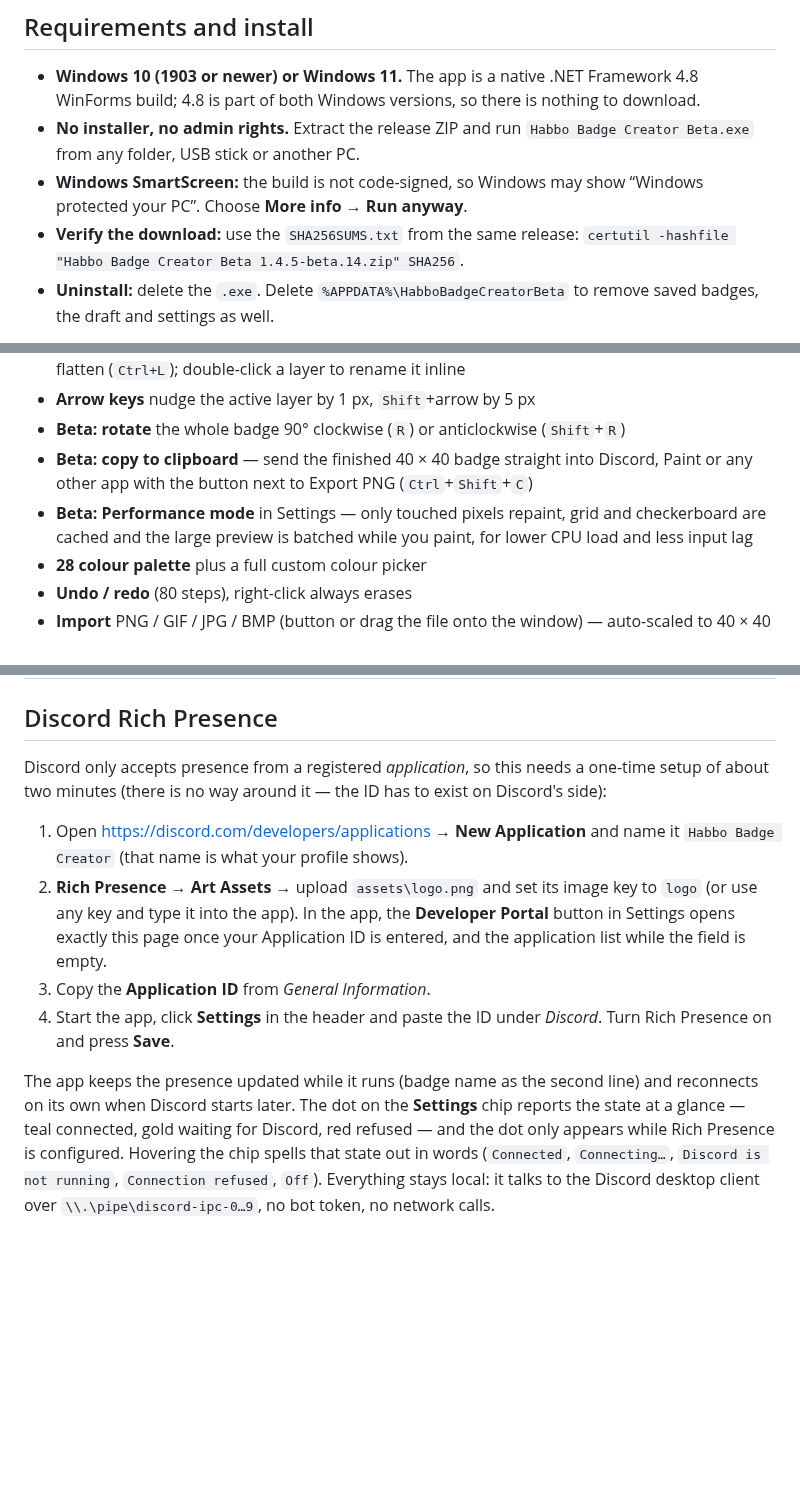
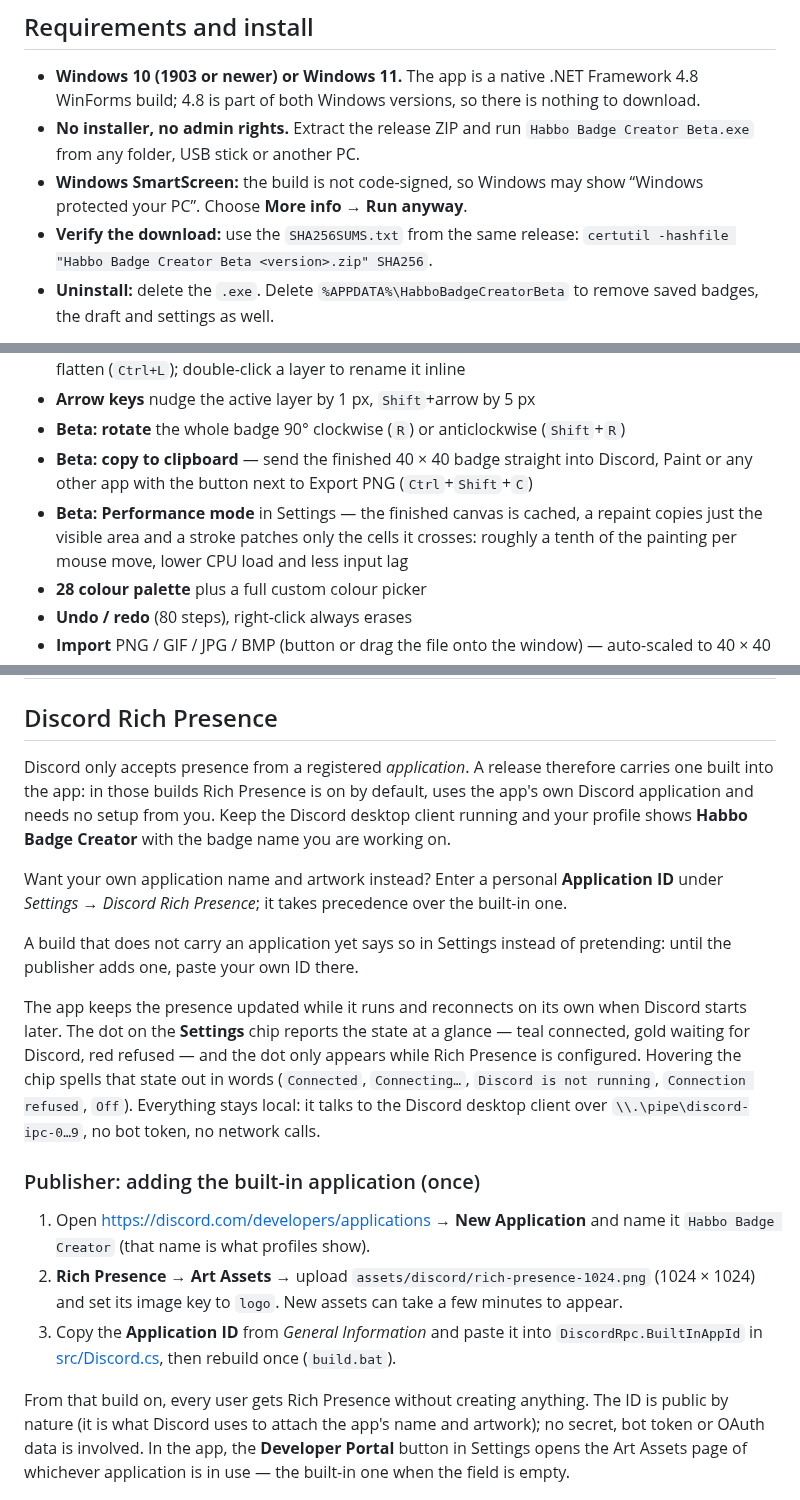
Before and after one commit to jumayusiii/Habbo-Badge-Creator-Beta, a Markdown page: README.md, 3 parts joined by grey strips. Rendered like a GitHub page; blank space fills up the shorter version.

```diff
--- a/README.md
+++ b/README.md
@@ -28,7 +28,7 @@ Deutsche Oberfläche: [docs/preview-de.png](docs/preview-de.png)
 - **Windows SmartScreen:** the build is not code-signed, so Windows may show
   “Windows protected your PC”. Choose **More info → Run anyway**.
 - **Verify the download:** use the `SHA256SUMS.txt` from the same release:
-  `certutil -hashfile "Habbo Badge Creator Beta 1.4.5-beta.14.zip" SHA256`.
+  `certutil -hashfile "Habbo Badge Creator Beta <version>.zip" SHA256`.
 - **Uninstall:** delete the `.exe`. Delete `%APPDATA%\HabboBadgeCreatorBeta` to remove saved
   badges, the draft and settings as well.
 
@@ -46,7 +46,7 @@ background service; it only talks to the local Discord desktop client when Rich
 - **Arrow keys** nudge the active layer by 1 px, `Shift`+arrow by 5 px
 - **Beta: rotate** the whole badge 90° clockwise (`R`) or anticlockwise (`Shift`+`R`)
 - **Beta: copy to clipboard** — send the finished 40 × 40 badge straight into Discord, Paint or any other app with the button next to Export PNG (`Ctrl`+`Shift`+`C`)
-- **Beta: Performance mode** in Settings — only touched pixels repaint, grid and checkerboard are cached and the large preview is batched while you paint, for lower CPU load and less input lag
+- **Beta: Performance mode** in Settings — the finished canvas is cached, a repaint copies just the  visible area and a stroke patches only the cells it crosses: roughly a tenth of the painting per mouse move, lower CPU load and less input lag
 - **28 colour palette** plus a full custom colour picker
 - **Undo / redo** (80 steps), right-click always erases
 - **Import** PNG / GIF / JPG / BMP (button or drag the file onto the window) — auto-scaled to 40 × 40
@@ -137,27 +140,40 @@ and a dated entry per release, so a new build ships its own notes. Entries live
 
 ## Discord Rich Presence
 
-Discord only accepts presence from a registered *application*, so this needs a one-time
-setup of about two minutes (there is no way around it — the ID has to exist on Discord's
-side):
+Discord only accepts presence from a registered *application*. A release therefore carries
+one built into the app: in those builds Rich Presence is on by default, uses the app's own
+Discord application and needs no setup from you. Keep the Discord desktop client running and
+your profile shows **Habbo Badge Creator** with the badge name you are working on.
+
+Want your own application name and artwork instead? Enter a personal **Application ID**
+under *Settings → Discord Rich Presence*; it takes precedence over the built-in one.
+
+A build that does not carry an application yet says so in Settings instead of pretending:
+until the publisher adds one, paste your own ID there.
+
+The app keeps the presence updated while it runs and reconnects on its own when Discord
+starts later. The dot on the **Settings** chip reports the state at a glance — teal
+connected, gold waiting for Discord, red refused — and the dot only appears while Rich
+Presence is configured. Hovering the chip spells that state out in words (`Connected`,
+`Connecting…`, `Discord is not running`, `Connection refused`, `Off`).
+Everything stays local: it talks to the Discord desktop client over
+`\\.\pipe\discord-ipc-0…9`, no bot token, no network calls.
+
+### Publisher: adding the built-in application (once)
 
 1. Open <https://discord.com/developers/applications> → **New Application** and name it
-   `Habbo Badge Creator` (that name is what your profile shows).
-2. **Rich Presence → Art Assets** → upload `assets\logo.png` and set its image key to
-   `logo` (or use any key and type it into the app). In the app, the **Developer Portal**
-   button in Settings opens exactly this page once your Application ID is entered, and the
-   application list while the field is empty.
-3. Copy the **Application ID** from *General Information*.
-4. Start the app, click **Settings** in the header and paste the ID under *Discord*. Turn
-   Rich Presence on and press **Save**.
+   `Habbo Badge Creator` (that name is what profiles show).
+2. **Rich Presence → Art Assets** → upload `assets/discord/rich-presence-1024.png`
+   (1024 × 1024) and set its image key to `logo`. New assets can take a few minutes to appear.
+3. Copy the **Application ID** from *General Information* and paste it into
+   `DiscordRpc.BuiltInAppId` in [src/Discord.cs](src/Discord.cs), then rebuild once
+   (`build.bat`).
 
-The app keeps the presence updated while it runs (badge name as the second line) and
-reconnects on its own when Discord starts later. The dot on the **Settings** chip reports
-the state at a glance — teal connected, gold waiting for Discord, red refused — and the
-dot only appears while Rich Presence is configured. Hovering the chip spells that state out
-in words (`Connected`, `Connecting…`, `Discord is not running`, `Connection refused`, `Off`).
-Everything stays local: it talks to the Discord desktop client over
-`\\.\pipe\discord-ipc-0…9`, no bot token, no network calls.
+From that build on, every user gets Rich Presence without creating anything. The ID is
+public by nature (it is what Discord uses to attach the app's name and artwork); no secret,
+bot token or OAuth data is involved. In the app, the **Developer Portal** button in Settings
+opens the Art Assets page of whichever application is in use — the built-in one when the
+field is empty.
 
 ![Settings chip tooltip showing the Discord state](docs/tooltip.png)
 
```
Also changed, not shown: other parts of README.md (+6 -2 lines), BETA.md (+24 -6 lines), assets/discord/rich-presence-1024.png (added), docs/changelog.png, docs/settings.png, docs/splash.png, 8 other files.
